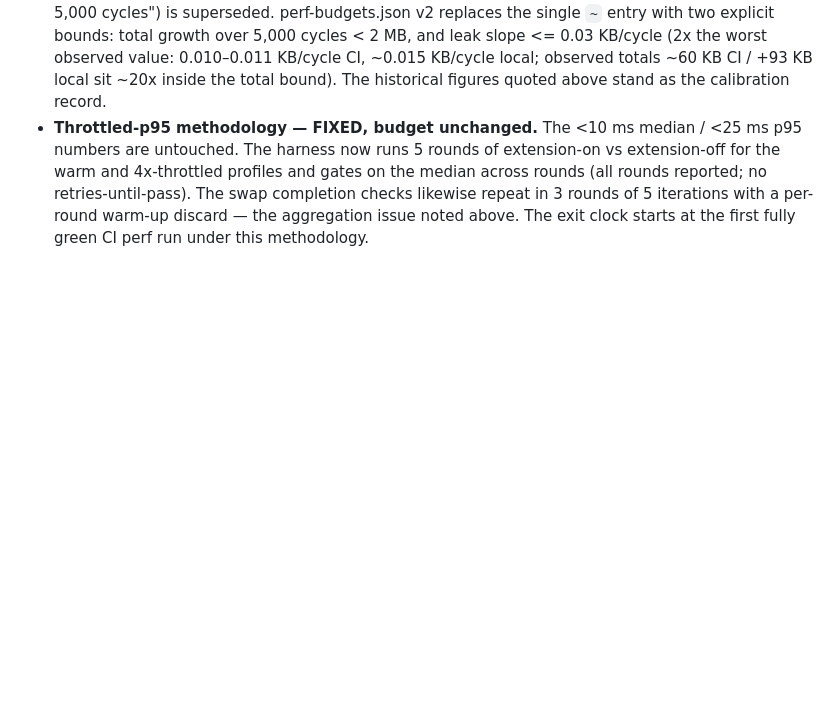
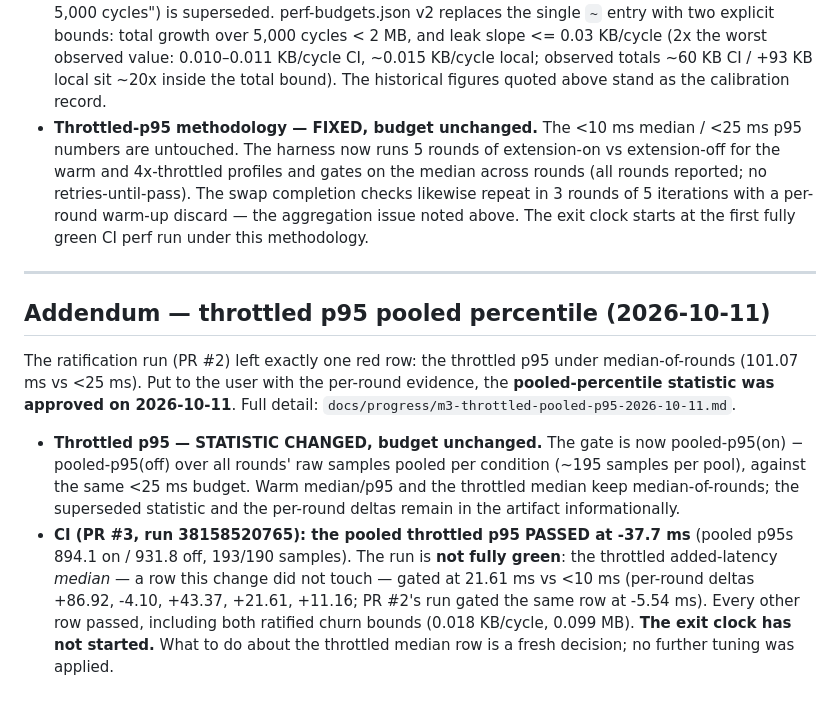
Before and after one commit to prasanna2502/tabsense, a Markdown page: docs/progress/M3-report.md, the part around the change. Rendered like a GitHub page; blank space fills up the shorter version.

```diff
--- a/docs/progress/M3-report.md
+++ b/docs/progress/M3-report.md
@@ -138,3 +138,32 @@ with the CI evidence and **both recommendations were adopted on
   with a per-round warm-up discard — the aggregation issue noted
   above. The exit clock starts at the first fully green CI perf
   run under this methodology.
+
+---
+
+## Addendum — throttled p95 pooled percentile (2026-10-11)
+
+The ratification run (PR #2) left exactly one red row: the
+throttled p95 under median-of-rounds (101.07 ms vs <25 ms).
+Put to the user with the per-round evidence, the
+**pooled-percentile statistic was approved on 2026-10-11**.
+Full detail: `docs/progress/m3-throttled-pooled-p95-2026-10-11.md`.
+
+- **Throttled p95 — STATISTIC CHANGED, budget unchanged.**
+  The gate is now pooled-p95(on) − pooled-p95(off) over all
+  rounds' raw samples pooled per condition (~195 samples per
+  pool), against the same <25 ms budget. Warm median/p95 and
+  the throttled median keep median-of-rounds; the superseded
+  statistic and the per-round deltas remain in the artifact
+  informationally.
+- **CI (PR #3, run 38158520765): the pooled throttled p95
+  PASSED at -37.7 ms** (pooled p95s 894.1 on / 931.8 off,
+  193/190 samples). The run is **not fully green**: the
+  throttled added-latency *median* — a row this change did
+  not touch — gated at 21.61 ms vs <10 ms (per-round deltas
+  +86.92, -4.10, +43.37, +21.61, +11.16; PR #2's run gated
+  the same row at -5.54 ms). Every other row passed,
+  including both ratified churn bounds (0.018 KB/cycle,
+  0.099 MB). **The exit clock has not started.** What to do
+  about the throttled median row is a fresh decision; no
+  further tuning was applied.
```
Also changed, not shown: docs/progress/m3-throttled-pooled-p95-2026-10-11.md (+50 -3 lines).
